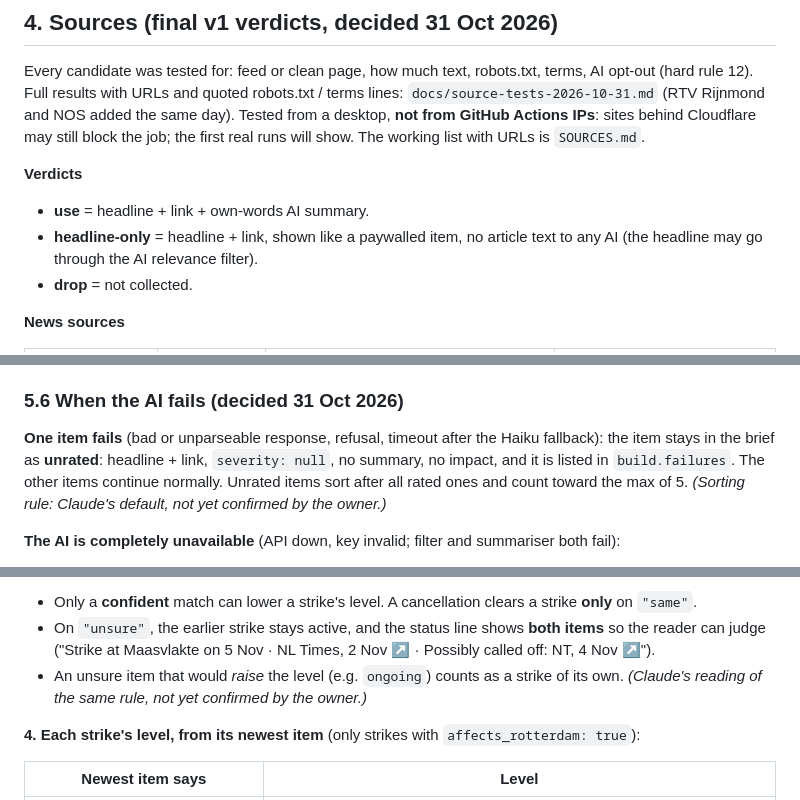
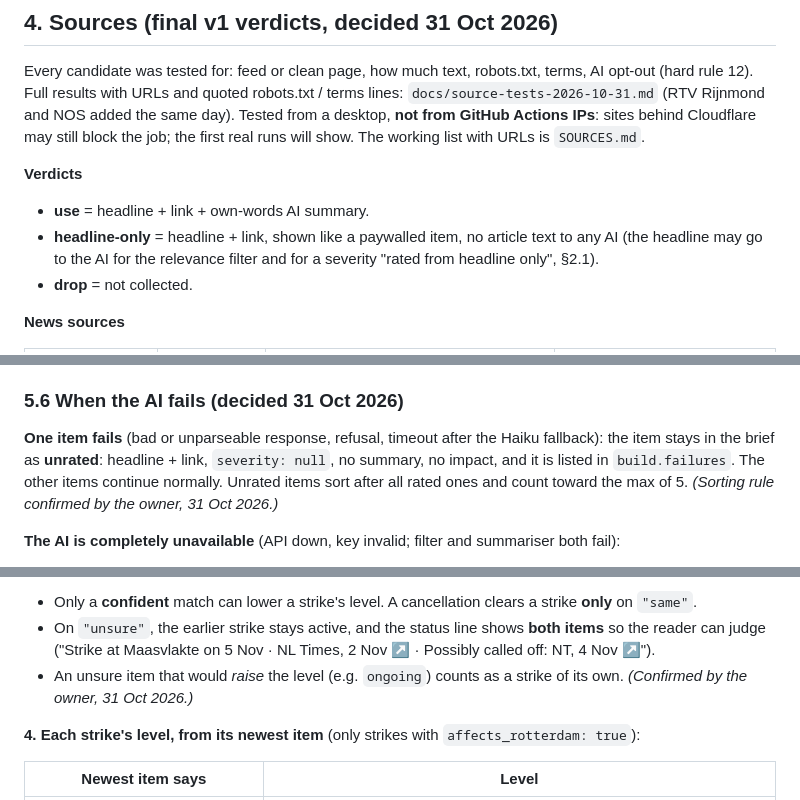
Before and after one commit to leonardoneirotti/haven-daily, a Markdown page: docs/SPEC.md, 3 parts joined by grey strips. Rendered like a GitHub page.

```diff
--- a/docs/SPEC.md
+++ b/docs/SPEC.md
@@ -125,7 +126,7 @@ Every candidate was tested for: feed or clean page, how much text, robots.txt, t
 
 **Verdicts**
 - **use** = headline + link + own-words AI summary.
-- **headline-only** = headline + link, shown like a paywalled item, no article text to any AI (the headline may go through the AI relevance filter).
+- **headline-only** = headline + link, shown like a paywalled item, no article text to any AI (the headline may go to the AI for the relevance filter and for a severity "rated from headline only", §2.1).
 - **drop** = not collected.
 
 **News sources**
@@ -333,7 +334,7 @@ The relevance filter (§5.4) uses the standard API: its output is needed before
 
 ### 5.6 When the AI fails (decided 31 Oct 2026)
 
-**One item fails** (bad or unparseable response, refusal, timeout after the Haiku fallback): the item stays in the brief as **unrated**: headline + link, `severity: null`, no summary, no impact, and it is listed in `build.failures`. The other items continue normally. Unrated items sort after all rated ones and count toward the max of 5. *(Sorting rule: Claude's default, not yet confirmed by the owner.)*
+**One item fails** (bad or unparseable response, refusal, timeout after the Haiku fallback): the item stays in the brief as **unrated**: headline + link, `severity: null`, no summary, no impact, and it is listed in `build.failures`. The other items continue normally. Unrated items sort after all rated ones and count toward the max of 5. *(Sorting rule confirmed by the owner, 31 Oct 2026.)*
 
 **The AI is completely unavailable** (API down, key invalid; filter and summariser both fail):
 1. Treated like a crash: **no brief is written** and the run ends **failed**, so the owner gets a GitHub notification.
@@ -379,7 +380,7 @@ Stored on the item as `strike.match` (`same` / `new` / `unsure`) and `strike.str
 **Safety rule: a false alarm is better than a missed strike.**
 - Only a **confident** match can lower a strike's level. A cancellation clears a strike **only** on `"same"`.
 - On `"unsure"`, the earlier strike stays active, and the status line shows **both items** so the reader can judge ("Strike at Maasvlakte on 5 Nov · NL Times, 2 Nov ↗ · Possibly called off: NT, 4 Nov ↗").
-- An unsure item that would *raise* the level (e.g. `ongoing`) counts as a strike of its own. *(Claude's reading of the same rule, not yet confirmed by the owner.)*
+- An unsure item that would *raise* the level (e.g. `ongoing`) counts as a strike of its own. *(Confirmed by the owner, 31 Oct 2026.)*
 
 **4. Each strike's level, from its newest item** (only strikes with `affects_rotterdam: true`):
 
```
Also changed, not shown: other parts of docs/SPEC.md (+8 -5 lines).
